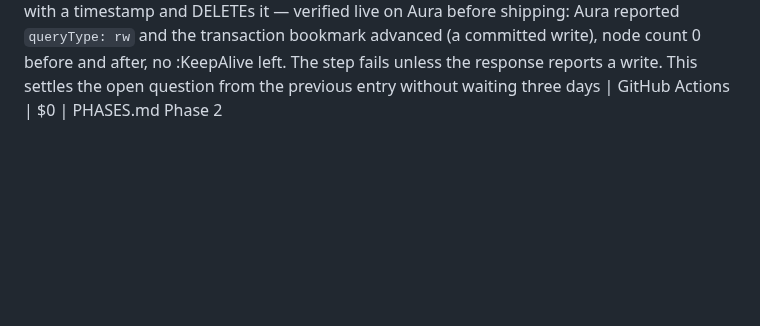
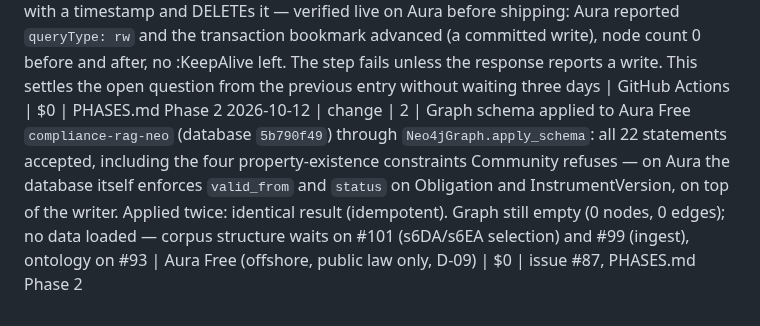
Before and after one commit to lucasfrasca-AI/compliance-rag, a Markdown page: BUILD_LOG.md, the part around the change. Drawn GitHub-style; blank space fills up the shorter version.

Commit message:
docs: graph schema applied to Aura — 22/22 accepted, idempotent
Co-Authored-By: Claude Opus 5.5 <noreply@anthropic.com>

```diff
--- a/BUILD_LOG.md
+++ b/BUILD_LOG.md
@@ -120,3 +120,4 @@ Running cost estimate is recomputed at every `cost` entry and stated in the entr
 2026-10-12 | change | 2 | Aura Free connection fixed and confirmed: on Aura Free the username and the database name are both the instance ID (`5b790f49`), not `neo4j` — the kit's `.env.example` defaulted both to `neo4j` from day one, and it only surfaced when something first connected to the deployed instance (2026-10-11's `Unauthorized`). Confirmed from the session: `Neo4j/5.27-aura`, database `5b790f49`, empty (0 nodes, 0 constraints). Settings' `neo4j_database` default `"neo4j"` removed and `Neo4jGraph.connect` now requires uri, username and database (no defaults, fails loudly); a test proves every query names the configured database. `.env.example` and SETUP.md §3 say the Aura credentials file is authoritative for all five values | repo | $0 | SETUP.md §3
 2026-10-12 | change | 2 | Aura keep-alive pulled forward from Phase 4 to the start of Phase 2 (the first phase that depends on the deployed graph; Free pauses at 3 days idle, deletes at 30). `.github/workflows/aura-keepalive.yml`: daily at 03:17 UTC, one `RETURN 1` POSTed to Aura's HTTP Query API (verified live: 202, result 1), no checkout, `permissions: {}`. GitHub Actions rather than Cloud Scheduler: Aura can't authenticate a GCP identity, so a Scheduler HTTP job would keep the password in plaintext job config (and in its approval line). Needs two repository secrets the human sets (`AURA_KEEPALIVE_INSTANCE_ID`, `AURA_KEEPALIVE_PASSWORD`). Whether a read query alone counts as activity for Aura's idle timer is to be confirmed by the instance staying up past 3 days | GitHub Actions | $0 | PHASES.md Phase 2, SERVICES.md
 2026-10-12 | change | 2 | Keep-alive confirmed and hardened. The human set the two secrets; the first run (38203792494, workflow_dispatch) went green. At the human's instruction the ping now writes, since a read may not reset Aura's idle timer: one statement MERGEs a :KeepAlive node with a timestamp and DELETEs it — verified live on Aura before shipping: Aura reported `queryType: rw` and the transaction bookmark advanced (a committed write), node count 0 before and after, no :KeepAlive left. The step fails unless the response reports a write. This settles the open question from the previous entry without waiting three days | GitHub Actions | $0 | PHASES.md Phase 2
+2026-10-12 | change | 2 | Graph schema applied to Aura Free `compliance-rag-neo` (database `5b790f49`) through `Neo4jGraph.apply_schema`: all 22 statements accepted, including the four property-existence constraints Community refuses — on Aura the database itself enforces `valid_from` and `status` on Obligation and InstrumentVersion, on top of the writer. Applied twice: identical result (idempotent). Graph still empty (0 nodes, 0 edges); no data loaded — corpus structure waits on #101 (s6DA/s6EA selection) and #99 (ingest), ontology on #93 | Aura Free (offshore, public law only, D-09) | $0 | issue #87, PHASES.md Phase 2
```
